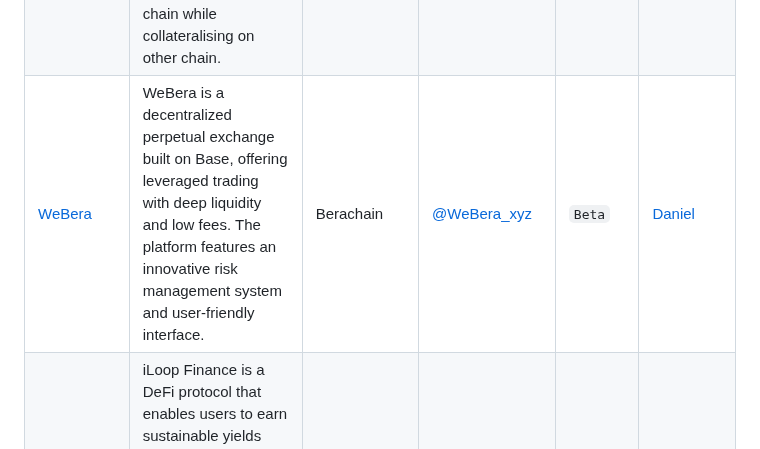
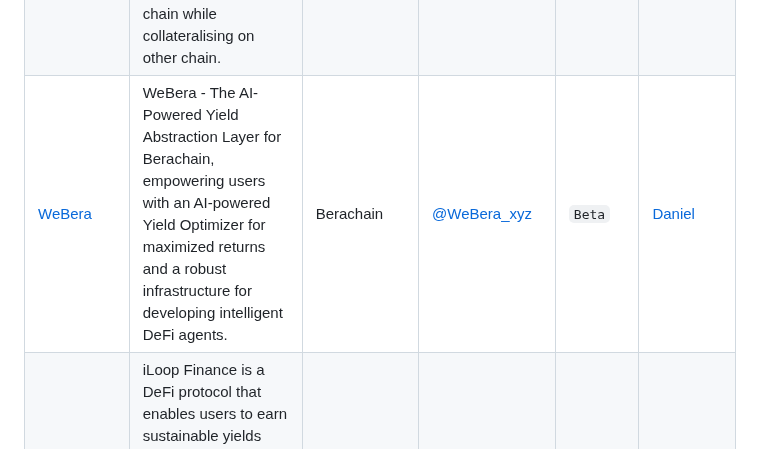
Before and after one commit to sqrDAO/Vietnam-Web3-Directory, a Markdown page: README.md, the part around the change. GitHub-like rendering.

Commit message:
Update README.md
update WeBera description

```diff
--- a/README.md
+++ b/README.md
@@ -34,7 +34,7 @@ Your Ultimate Guide to the Vibrant Web3 Ecosystem in Vietnam! 🌟
 | [BSX](https://www.bsx.exchange/) | Optimized trading engine built for traders and powered by next-generation decentralized blockchain infrastructure enabling low fees and deep liquidity - built by traders, for traders. | Base | [@bsx_labs](https://x.com/bsx_labs) | `Growth` | [Khoa Ho](https://x.com/0xkhoa) <br/> Henry Nguyen |
 | [Copin](https://copin.io/) | Copin.io is a platform designed for the mass adoption of the perpetual DEX narrative. It enables users to explore, analyze, and copy on-chain traders from the top of Perpetual DEXs including dYdx, GMX, Kwenta, etc. | Ethereum, Hyperliquid | [@Copin_io](https://x.com/Copin_io) | `Growth` | [Tung Le](https://x.com/tungle_eth) <br/> [Hiep Nguyen](https://x.com/0xanol) |
 | [EnsoFi](https://ensofi.xyz/) | EnsoFi is the first decentralised peer-to-peer cross-chain lending platform, giving users the ability to lend on one chain while collateralising on other chain. | Solana, Sui, Monad, Eclipse | [@Ensofi_xyz](https://x.com/Ensofi_xyz) | `Seed` | [Dree Do](https://x.com/dreedohaha) |
-| [WeBera](https://webera.xyz/) | WeBera is a decentralized perpetual exchange built on Base, offering leveraged trading with deep liquidity and low fees. The platform features an innovative risk management system and user-friendly interface. | Berachain | [@WeBera_xyz](https://x.com/WeBera_xyz) | `Beta` | [Daniel](https://x.com/WeBeraIce) |
+| [WeBera](https://webera.xyz/) | WeBera - The AI-Powered Yield Abstraction Layer for Berachain, empowering users with an AI-powered Yield Optimizer for maximized returns and a robust infrastructure for developing intelligent DeFi agents. | Berachain | [@WeBera_xyz](https://x.com/WeBera_xyz) | `Beta` | [Daniel](https://x.com/WeBeraIce) |
 | [iLoop Finance](https://iloop.finance/) | iLoop Finance is a DeFi protocol that enables users to earn sustainable yields through innovative strategies and risk management solutions. The platform focuses on capital efficiency and long-term value creation. | Solana | [@iLoopFinance](https://x.com/iLoopFinance) | `Beta` | N/A |
 | [Mosaic](https://mosaic.ag/) | Mosaic is a DeFi protocol that provides structured products and yield strategies across multiple chains. The platform offers innovative vaults with auto-compounding features and optimized yield generation. | Movement | [@mosaic_ag](https://x.com/mosaic_ag) | `Beta` | [Simon Ha](https://x.com/hason61vn) |
 | [Amnis Finance](https://amnis.finance/) | Amnis Finance is a decentralized finance platform that focuses on providing innovative yield farming and liquidity solutions, enabling users to maximize their returns. | Aptos | [@AmnisFinance](https://x.com/AmnisFinance) | `Beta` | [Eric Hung Nguyen](https://x.com/eric_amnis) |
```
